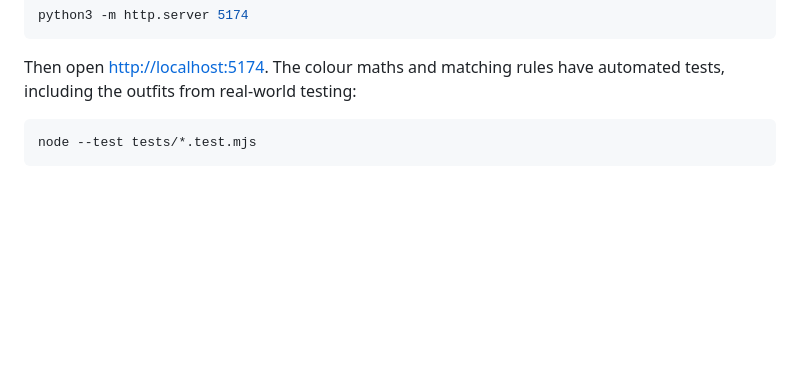
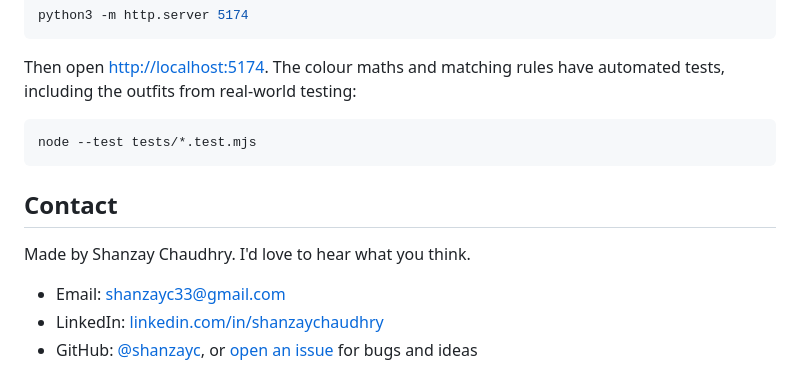
Before and after one commit to shanzayc/hijab-match, a Markdown page: README.md, the part around one of its changes. Drawn GitHub-style; blank space fills up the shorter version.

Commit message:
Make the README screenshots smaller; add a contact section

````diff
--- a/README.md
+++ b/README.md
@@ -66,3 +66,11 @@ Then open <http://localhost:5174>. The colour maths and matching rules have auto
 ```bash
 node --test tests/*.test.mjs
 ```
+
+## Contact
+
+Made by Shanzay Chaudhry. I'd love to hear what you think.
+
+- Email: [shanzayc33@gmail.com](mailto:shanzayc33@gmail.com)
+- LinkedIn: [linkedin.com/in/shanzaychaudhry](https://www.linkedin.com/in/shanzaychaudhry)
+- GitHub: [@shanzayc](https://github.com/shanzayc), or [open an issue](https://github.com/shanzayc/hijab-match/issues) for bugs and ideas
````
Also changed, not shown: other parts of README.md (+4 -4 lines).
